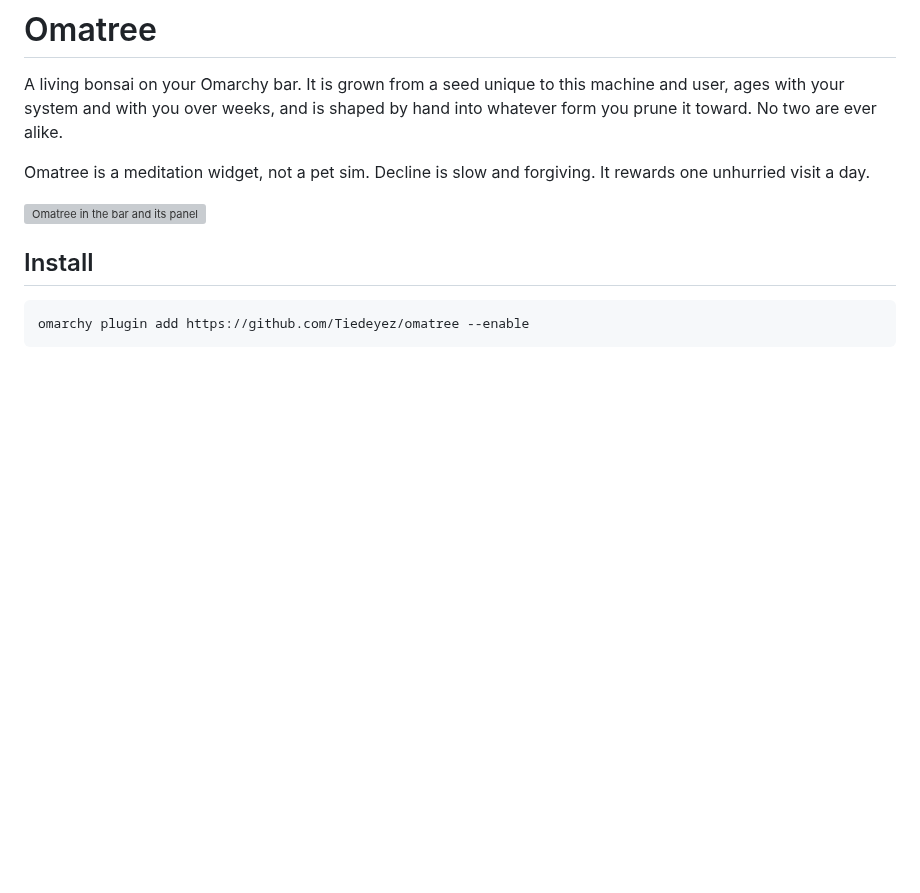
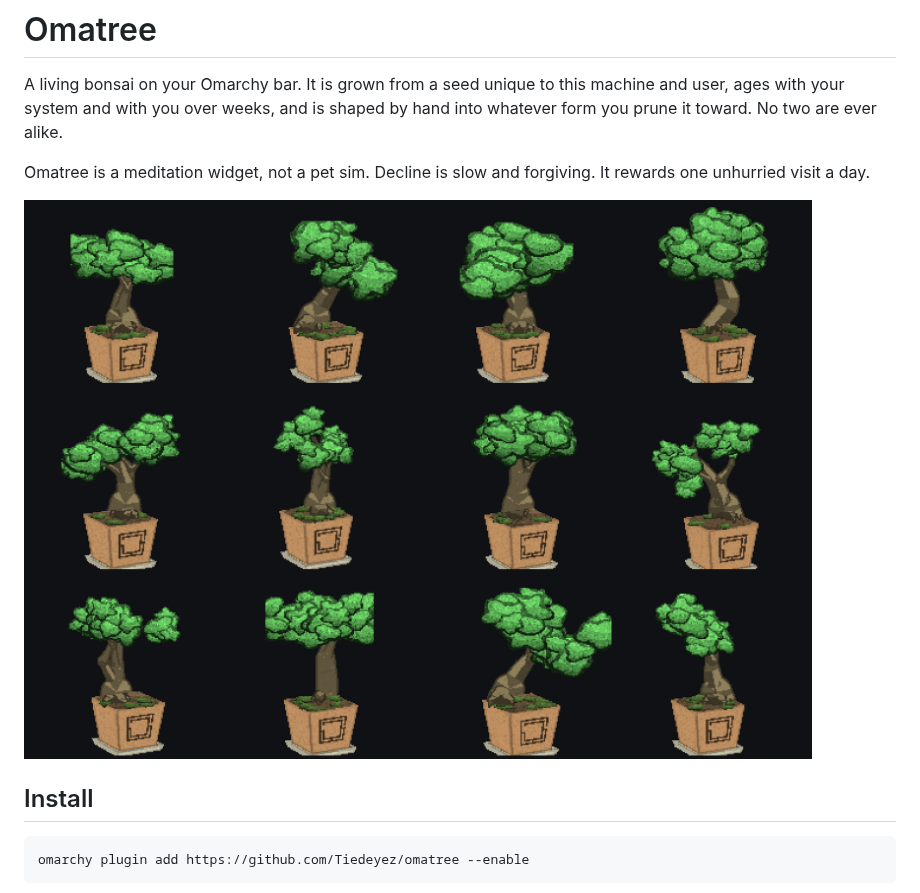
Before and after one commit to Tiedeyez/omatree, a Markdown page: README.md, the part around the change. Rendered like a GitHub page; pictures changed too: docs/omatree-gallery.png (added); blank space fills up the shorter version; grey boxes are pictures that could not be loaded.

```diff
--- a/README.md
+++ b/README.md
@@ -7,7 +7,7 @@ by hand into whatever form you prune it toward. No two are ever alike.
 Omatree is a meditation widget, not a pet sim. Decline is slow and forgiving.
 It rewards one unhurried visit a day.
 
-![Omatree in the bar and its panel](docs/omatree-panel.png)
+![A dozen Omatrees, each grown from a different seed](docs/omatree-gallery.png)
 
 ## Install
 
```
Also changed, not shown: docs/README.md (+6 -6 lines), 1 other file.
